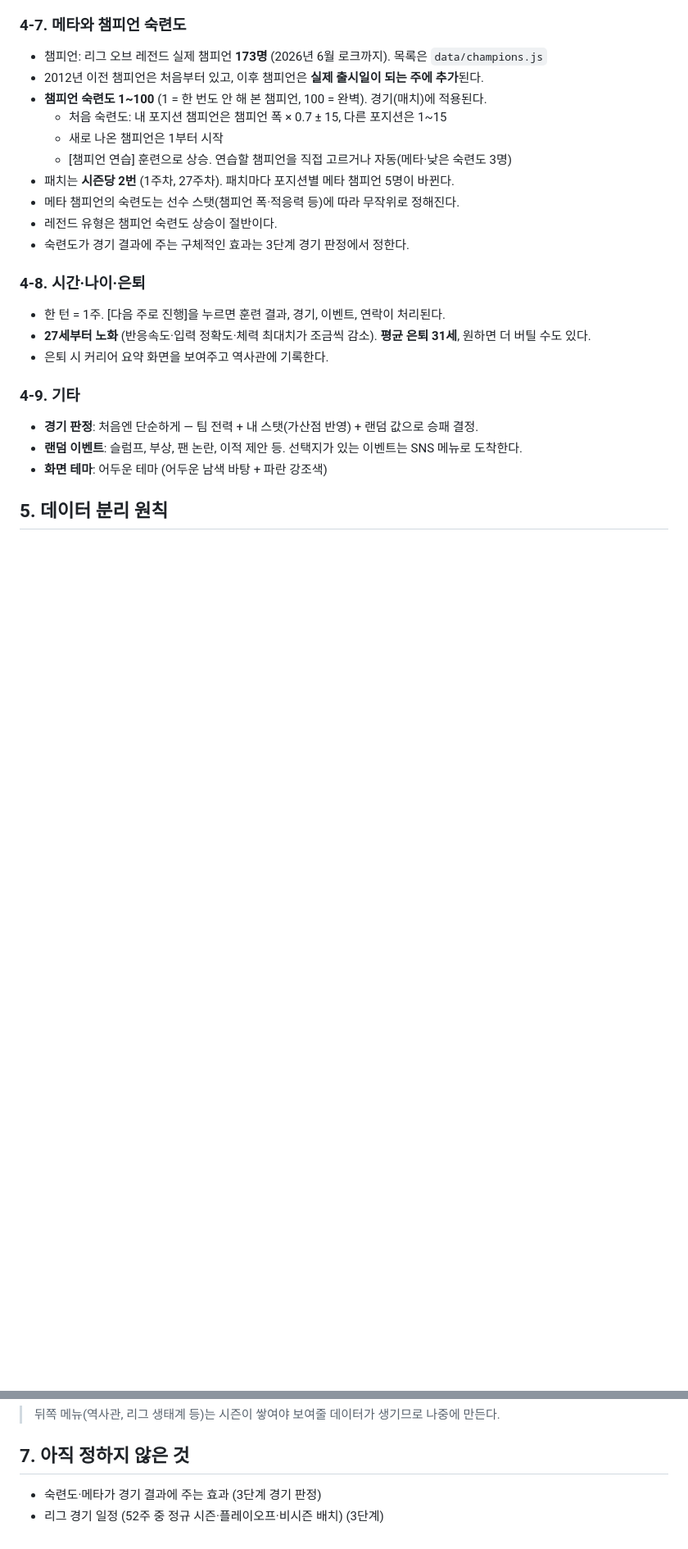
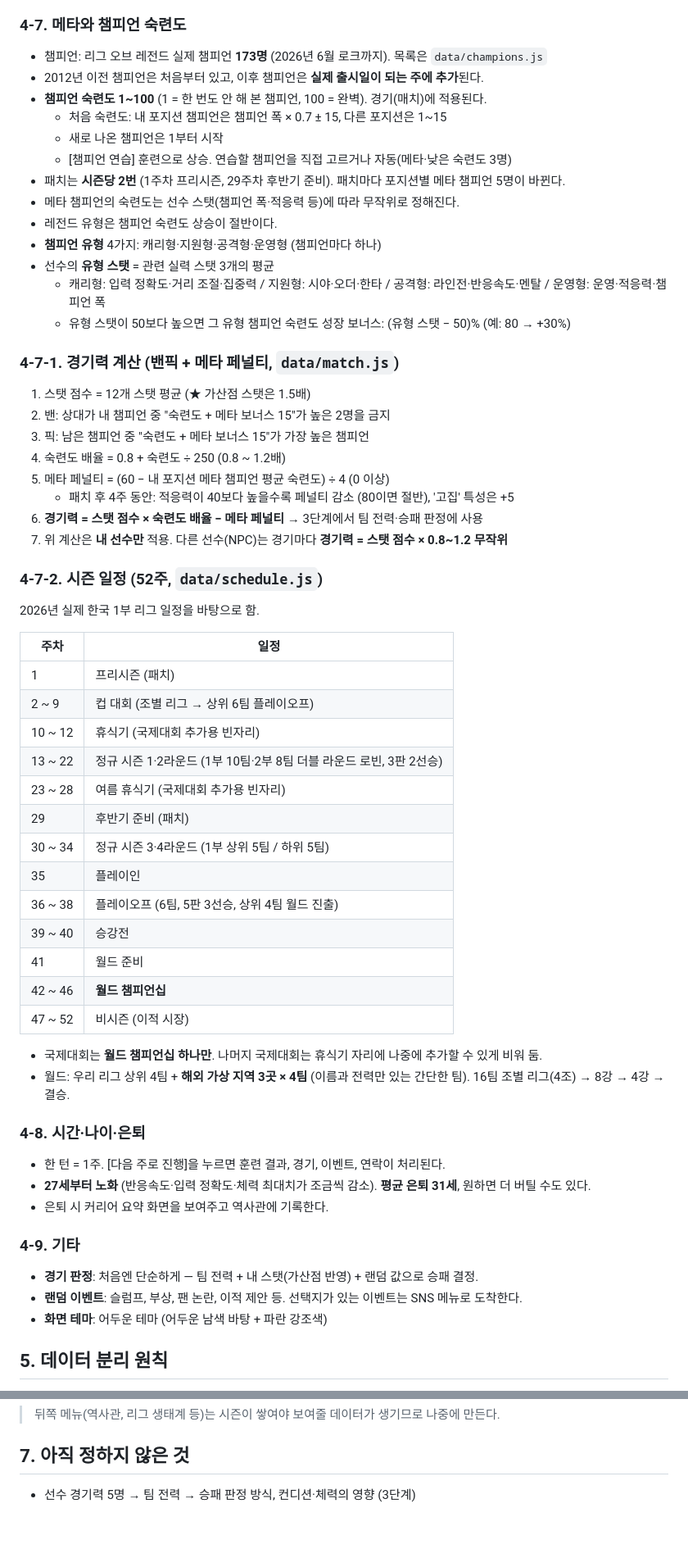
Before and after one commit to stlemm-rgb/lolst-pro, a Markdown page: GAME_PLAN.md, 2 parts joined by grey strips. Shown at 82% size. Rendered like a GitHub page; blank space fills up the shorter version.

Commit message:
Update game plan: match performance formula, champion types, Living Legend, 52-week schedule
Co-Authored-By: Claude Opus 5.5 <noreply@anthropic.com>

```diff
--- a/GAME_PLAN.md
+++ b/GAME_PLAN.md
@@ -97,10 +97,45 @@
   - 처음 숙련도: 내 포지션 챔피언은 챔피언 폭 × 0.7 ± 15, 다른 포지션은 1~15
   - 새로 나온 챔피언은 1부터 시작
   - [챔피언 연습] 훈련으로 상승. 연습할 챔피언을 직접 고르거나 자동(메타·낮은 숙련도 3명)
-- 패치는 **시즌당 2번** (1주차, 27주차). 패치마다 포지션별 메타 챔피언 5명이 바뀐다.
+- 패치는 **시즌당 2번** (1주차 프리시즌, 29주차 후반기 준비). 패치마다 포지션별 메타 챔피언 5명이 바뀐다.
 - 메타 챔피언의 숙련도는 선수 스탯(챔피언 폭·적응력 등)에 따라 무작위로 정해진다.
 - 레전드 유형은 챔피언 숙련도 상승이 절반이다.
-- 숙련도가 경기 결과에 주는 구체적인 효과는 3단계 경기 판정에서 정한다.
+- **챔피언 유형** 4가지: 캐리형·지원형·공격형·운영형 (챔피언마다 하나)
+- 선수의 **유형 스탯** = 관련 실력 스탯 3개의 평균
+  - 캐리형: 입력 정확도·거리 조절·집중력 / 지원형: 시야·오더·한타 / 공격형: 라인전·반응속도·멘탈 / 운영형: 운영·적응력·챔피언 폭
+  - 유형 스탯이 50보다 높으면 그 유형 챔피언 숙련도 성장 보너스: (유형 스탯 − 50)% (예: 80 → +30%)
+
+### 4-7-1. 경기력 계산 (밴픽 + 메타 페널티, `data/match.js`)
+1. 스탯 점수 = 12개 스탯 평균 (★ 가산점 스탯은 1.5배)
+2. 밴: 상대가 내 챔피언 중 "숙련도 + 메타 보너스 15"가 높은 2명을 금지
+3. 픽: 남은 챔피언 중 "숙련도 + 메타 보너스 15"가 가장 높은 챔피언
+4. 숙련도 배율 = 0.8 + 숙련도 ÷ 250 (0.8 ~ 1.2배)
+5. 메타 페널티 = (60 − 내 포지션 메타 챔피언 평균 숙련도) ÷ 4 (0 이상)
+   - 패치 후 4주 동안: 적응력이 40보다 높을수록 페널티 감소 (80이면 절반), '고집' 특성은 +5
+6. **경기력 = 스탯 점수 × 숙련도 배율 − 메타 페널티** → 3단계에서 팀 전력·승패 판정에 사용
+7. 위 계산은 **내 선수만** 적용. 다른 선수(NPC)는 경기마다 **경기력 = 스탯 점수 × 0.8~1.2 무작위**
+
+### 4-7-2. 시즌 일정 (52주, `data/schedule.js`)
+2026년 실제 한국 1부 리그 일정을 바탕으로 함.
+
+| 주차 | 일정 |
+|---|---|
+| 1 | 프리시즌 (패치) |
+| 2 ~ 9 | 컵 대회 (조별 리그 → 상위 6팀 플레이오프) |
+| 10 ~ 12 | 휴식기 (국제대회 추가용 빈자리) |
+| 13 ~ 22 | 정규 시즌 1·2라운드 (1부 10팀·2부 8팀 더블 라운드 로빈, 3판 2선승) |
+| 23 ~ 28 | 여름 휴식기 (국제대회 추가용 빈자리) |
+| 29 | 후반기 준비 (패치) |
+| 30 ~ 34 | 정규 시즌 3·4라운드 (1부 상위 5팀 / 하위 5팀) |
+| 35 | 플레이인 |
+| 36 ~ 38 | 플레이오프 (6팀, 5판 3선승, 상위 4팀 월드 진출) |
+| 39 ~ 40 | 승강전 |
+| 41 | 월드 준비 |
+| 42 ~ 46 | **월드 챔피언십** |
+| 47 ~ 52 | 비시즌 (이적 시장) |
+
+- 국제대회는 **월드 챔피언십 하나만**. 나머지 국제대회는 휴식기 자리에 나중에 추가할 수 있게 비워 둠.
+- 월드: 우리 리그 상위 4팀 + **해외 가상 지역 3곳 × 4팀** (이름과 전력만 있는 간단한 팀). 16팀 조별 리그(4조) → 8강 → 4강 → 결승.
 
 ### 4-8. 시간·나이·은퇴
 - 한 턴 = 1주. [다음 주로 진행]을 누르면 훈련 결과, 경기, 이벤트, 연락이 처리된다.
@@ -132,5 +167,4 @@
 
 ## 7. 아직 정하지 않은 것
 
-- 숙련도·메타가 경기 결과에 주는 효과 (3단계 경기 판정)
-- 리그 경기 일정 (52주 중 정규 시즌·플레이오프·비시즌 배치) (3단계)
+- 선수 경기력 5명 → 팀 전력 → 승패 판정 방식, 컨디션·체력의 영향 (3단계)
```
Also changed, not shown: other parts of GAME_PLAN.md (+10 -10 lines), PROGRESS.md (+24 -6 lines).
